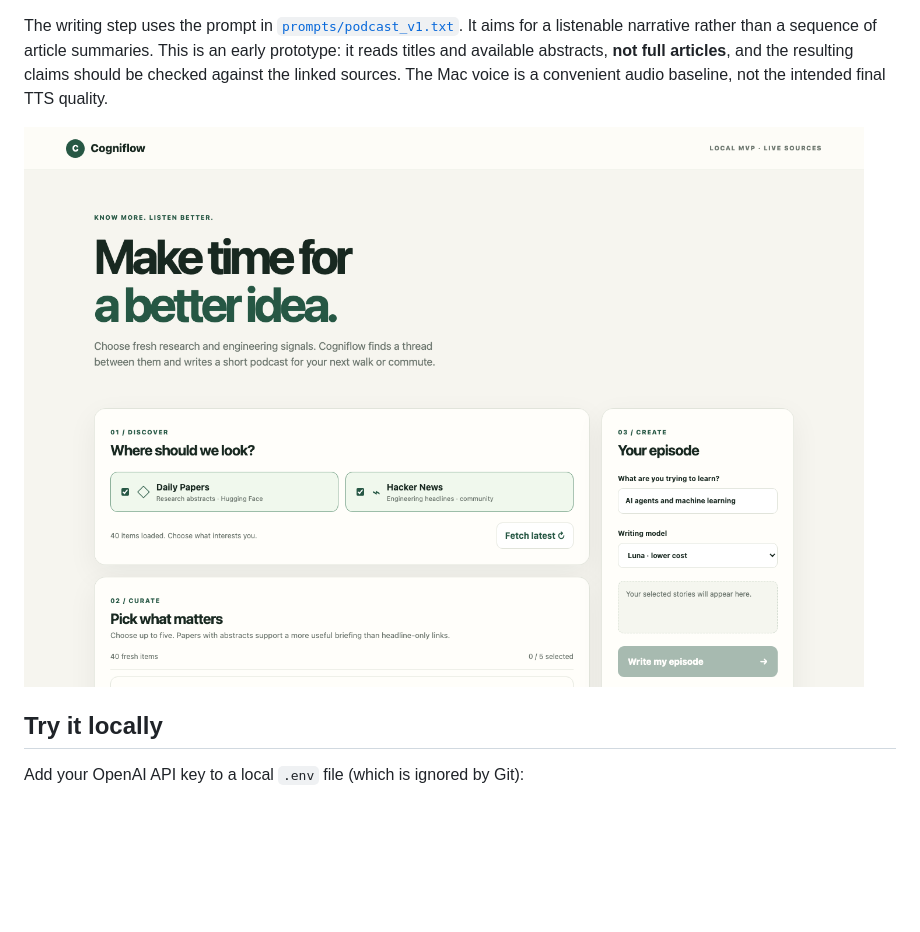
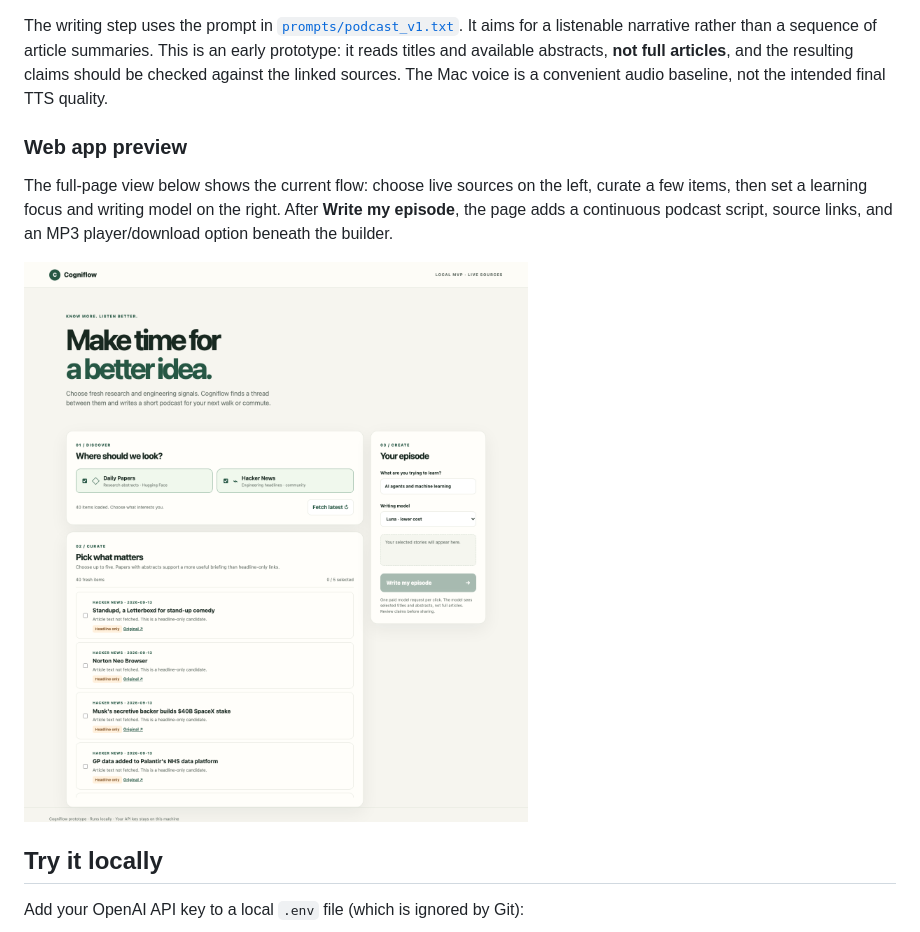
Before and after one commit to NPgreatest/cogniflow, a Markdown page: README.md, the part around the change. Rendered like a GitHub page; pictures changed too: assets/cogniflow-full-page.png (added), assets/cogniflow-web-mvp.png (deleted); blank space fills up the shorter version.

Commit message:
docs: add full-page MVP screenshot

```diff
--- a/README.md
+++ b/README.md
@@ -14,7 +14,11 @@ The local web app lets you:
 
 The writing step uses the prompt in [`prompts/podcast_v1.txt`](prompts/podcast_v1.txt). It aims for a listenable narrative rather than a sequence of article summaries. This is an early prototype: it reads titles and available abstracts, **not full articles**, and the resulting claims should be checked against the linked sources. The Mac voice is a convenient audio baseline, not the intended final TTS quality.
 
-![Current Cogniflow web MVP: live-source selection and episode builder](assets/cogniflow-web-mvp.png)
+### Web app preview
+
+The full-page view below shows the current flow: choose live sources on the left, curate a few items, then set a learning focus and writing model on the right. After **Write my episode**, the page adds a continuous podcast script, source links, and an MP3 player/download option beneath the builder.
+
+![Full-page Cogniflow web MVP with source selection, story feed, and episode builder](assets/cogniflow-full-page.png)
 
 ## Try it locally
 
```
